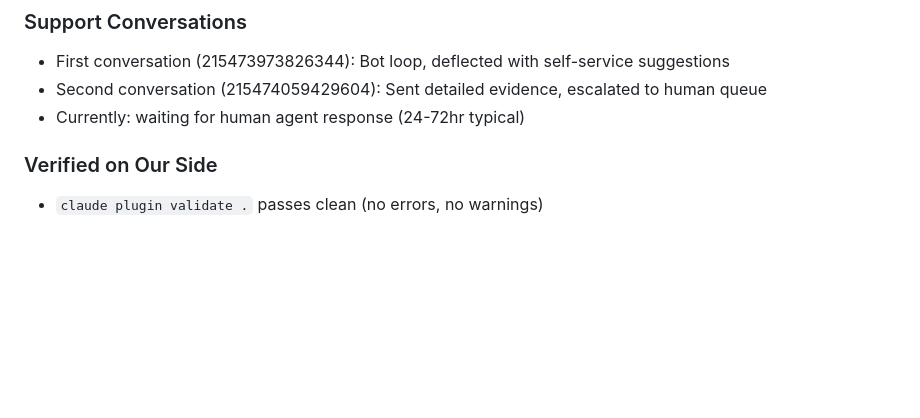
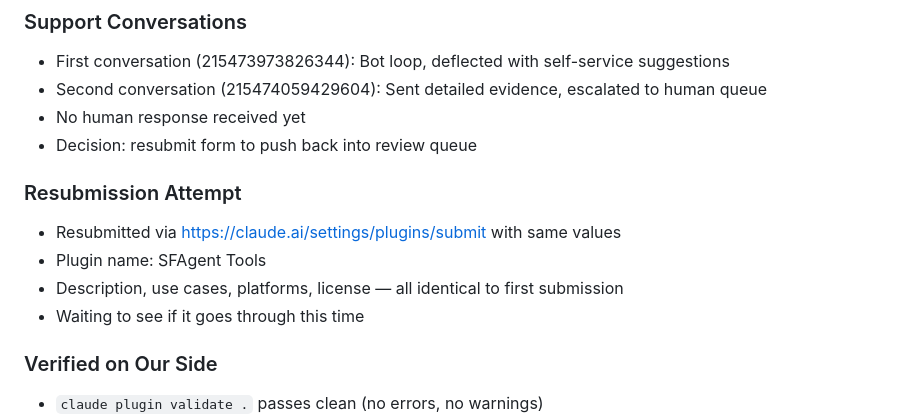
Before and after one commit to lucianostraga/sfagent-tools, a Markdown page: docs/13-progress-log.md, the part around the change. Drawn GitHub-style; blank space fills up the shorter version.

Commit message:
Document marketplace resubmission attempt

```diff
--- a/docs/13-progress-log.md
+++ b/docs/13-progress-log.md
@@ -245,7 +245,14 @@ Plugin shows "Published" in submission dashboard but:
 ### Support Conversations
 - First conversation (215473973826344): Bot loop, deflected with self-service suggestions
 - Second conversation (215474059429604): Sent detailed evidence, escalated to human queue
-- Currently: waiting for human agent response (24-72hr typical)
+- No human response received yet
+- Decision: resubmit form to push back into review queue
+
+### Resubmission Attempt
+- Resubmitted via https://claude.ai/settings/plugins/submit with same values
+- Plugin name: SFAgent Tools
+- Description, use cases, platforms, license — all identical to first submission
+- Waiting to see if it goes through this time
 
 ### Verified on Our Side
 - `claude plugin validate .` passes clean (no errors, no warnings)
```
